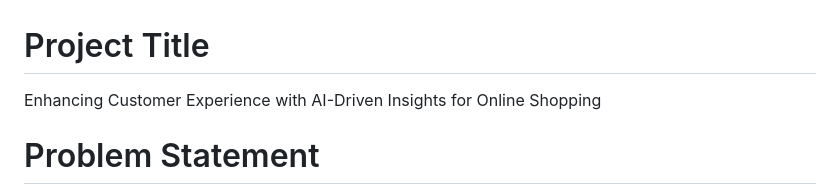
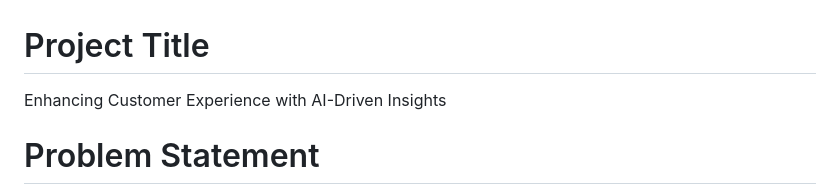
Before and after one commit to parimal-art/intel_unnati_project, a Markdown page: README.md, the part around the change. Rendered like a GitHub page.

```diff
--- a/README.md
+++ b/README.md
@@ -1,5 +1,5 @@
 # Project Title
-Enhancing Customer Experience with AI-Driven Insights for Online Shopping
+Enhancing Customer Experience with AI-Driven Insights
 # Problem Statement
 Offering a customized and interactive try-on experience is crucial in the quickly expanding online retail sector to increase customer satisfaction and conversion rates. The inability to virtually try on sunglasses and see how they would appear makes customers hesitant to buy them online. The difficulty lies in developing an AI-powered system that uses both real-time and customer-uploaded photos to facilitate a smooth virtual try-on process for sunglasses, thus enhancing the online shopping experience.
 # Goal
```
